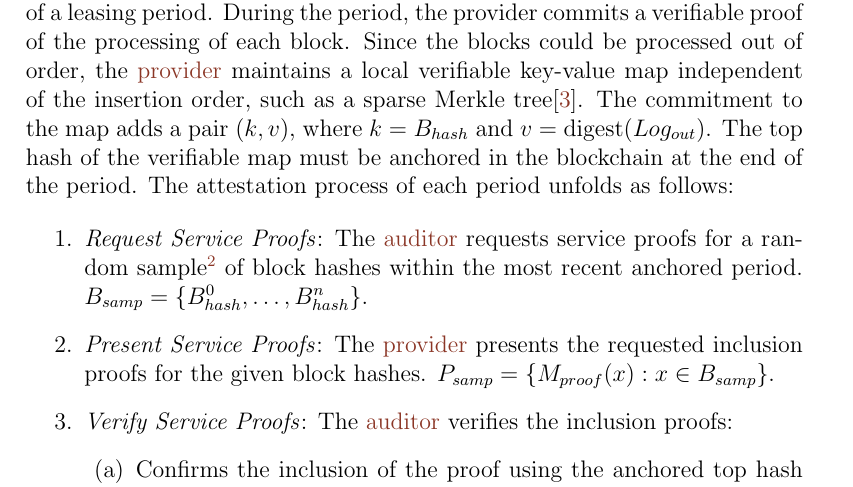
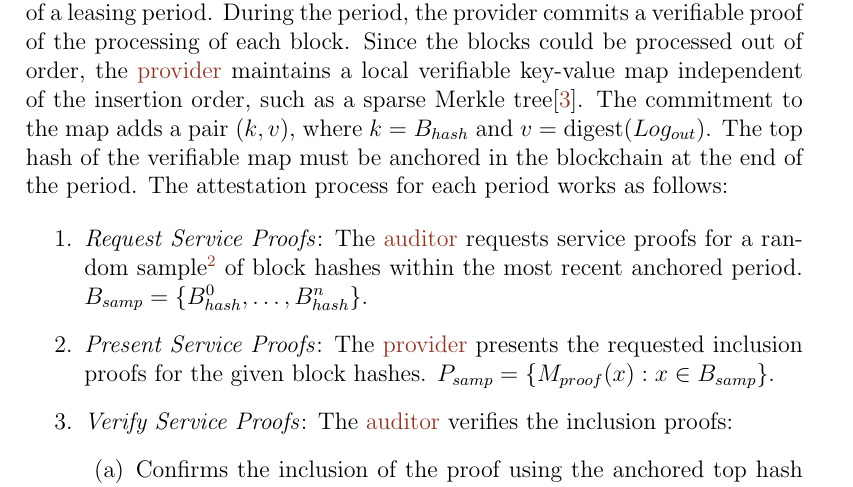
Before and after one commit to sodazone/oc-specs, a LaTeX document (ocn-spec.tex): part of page 5 of 7, cut so that both start at the same text. Compiled offline with pdfLaTeX.

Commit message:
fix wording

```diff
--- a/ocn-spec.tex
+++ b/ocn-spec.tex
@@ -155,7 +155,7 @@ During the period, the provider commits a verifiable proof of the processing of
 Since the blocks could be processed out of order, the \gls{provider} maintains a local verifiable key-value map independent of the insertion order, such as a sparse Merkle tree\cite{cryptoeprint:2016/683}.
 The commitment to the map adds a pair $(k, v)$, where $k=B_{hash}$ and $v=\text{digest}(Log_{out})$.
 The top hash of the verifiable map must be anchored in the blockchain at the end of the period.
-The attestation process of each period unfolds as follows:
+The attestation process for each period works as follows:
 
 \begin{enumerate}
   \item \emph{Request Service Proofs}: The \gls{auditor} requests service proofs for a random sample\footnote{
```
